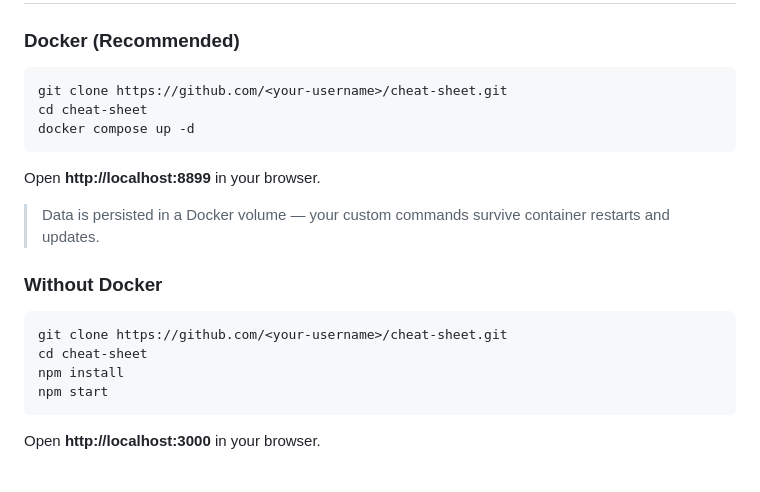
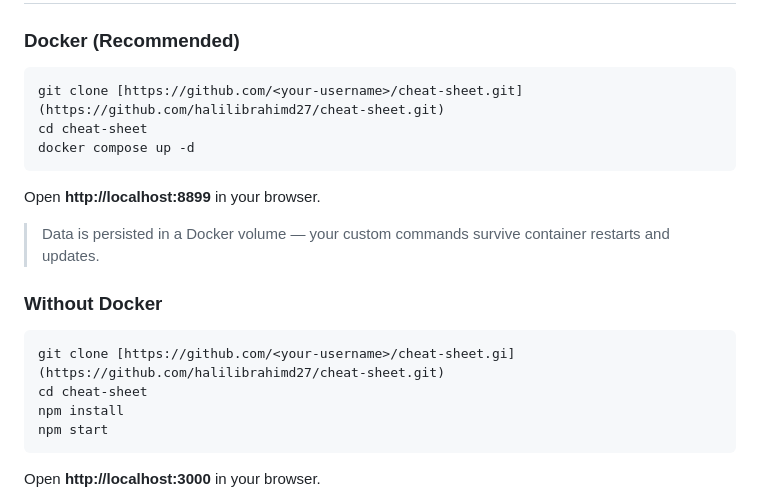
Before and after one commit to halilibrahimd27/cheat-sheet, a Markdown page: README.md, the part around the change. Drawn GitHub-style; blank space fills up the shorter version.

````diff
--- a/README.md
+++ b/README.md
@@ -70,7 +70,7 @@
 ### Docker (Recommended)
 
 ```bash
-git clone https://github.com/<your-username>/cheat-sheet.git
+git clone [https://github.com/<your-username>/cheat-sheet.git](https://github.com/halilibrahimd27/cheat-sheet.git)
 cd cheat-sheet
 docker compose up -d
 ```
@@ -82,7 +82,7 @@ Open **http://localhost:8899** in your browser.
 ### Without Docker
 
 ```bash
-git clone https://github.com/<your-username>/cheat-sheet.git
+git clone [https://github.com/<your-username>/cheat-sheet.gi](https://github.com/halilibrahimd27/cheat-sheet.git)
 cd cheat-sheet
 npm install
 npm start
````
